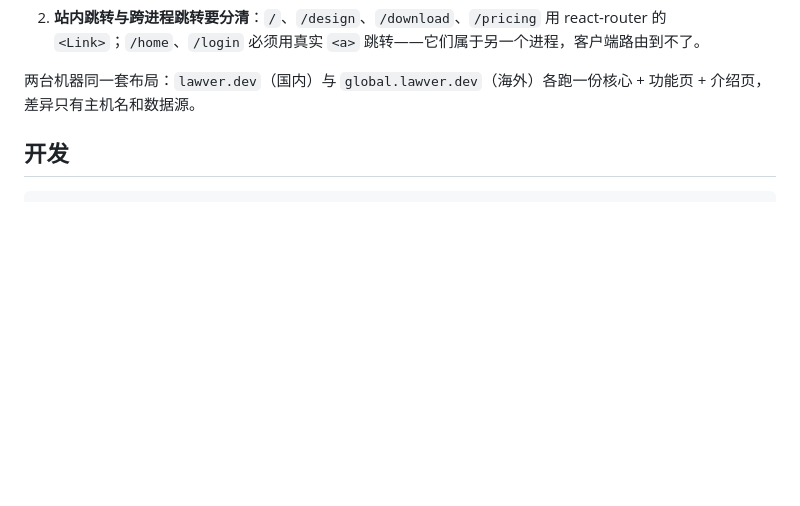
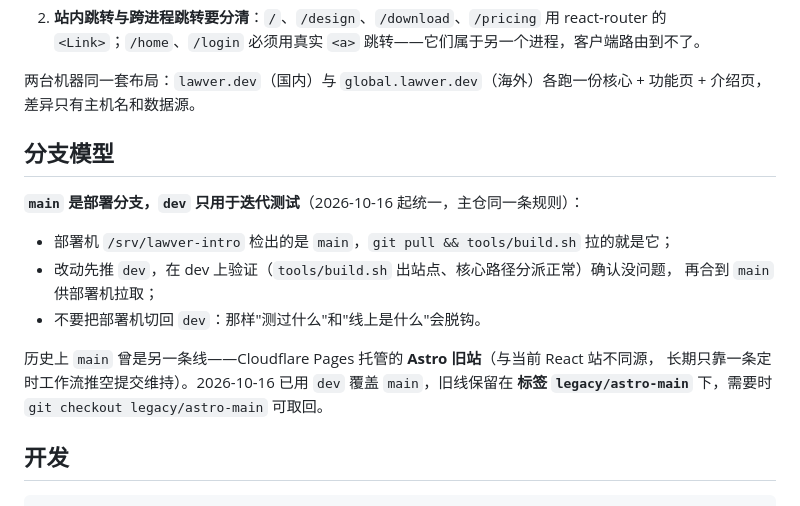
Before and after one commit to Hill-1024/Lawyance_Intro, a Markdown page: README.md, the part around the change. Rendered like a GitHub page; blank space fills up the shorter version.

Commit message:
docs: 写明分支模型——main 部署、dev 迭代，旧 Astro 线存入 legacy/astro-main
部署机检出的是 main，改动先推 dev 验证后再合入 main，避免"测过的"和"线上的"脱钩。

```diff
--- a/README.md
+++ b/README.md
@@ -18,6 +18,19 @@ Lawver 的产品介绍页：与功能页**同域、不同进程**的独立站点
 2. **站内跳转与跨进程跳转要分清**：`/`、`/design`、`/download`、`/pricing` 用 react-router 的 `<Link>`；`/home`、`/login` 必须用真实 `<a>` 跳转——它们属于另一个进程，客户端路由到不了。
 
 两台机器同一套布局：`lawver.dev`（国内）与 `global.lawver.dev`（海外）各跑一份核心 + 功能页 + 介绍页，差异只有主机名和数据源。
+
+## 分支模型
+
+**`main` 是部署分支，`dev` 只用于迭代测试**（2026-10-16 起统一，主仓同一条规则）：
+
+- 部署机 `/srv/lawver-intro` 检出的是 `main`，`git pull && tools/build.sh` 拉的就是它；
+- 改动先推 `dev`，在 dev 上验证（`tools/build.sh` 出站点、核心路径分派正常）确认没问题，
+  再合到 `main` 供部署机拉取；
+- 不要把部署机切回 `dev`：那样"测过什么"和"线上是什么"会脱钩。
+
+历史上 `main` 曾是另一条线——Cloudflare Pages 托管的 **Astro 旧站**（与当前 React 站不同源，
+长期只靠一条定时工作流推空提交维持）。2026-10-16 已用 `dev` 覆盖 `main`，旧线保留在
+**标签 `legacy/astro-main`** 下，需要时 `git checkout legacy/astro-main` 可取回。
 
 ## 开发
 
```
